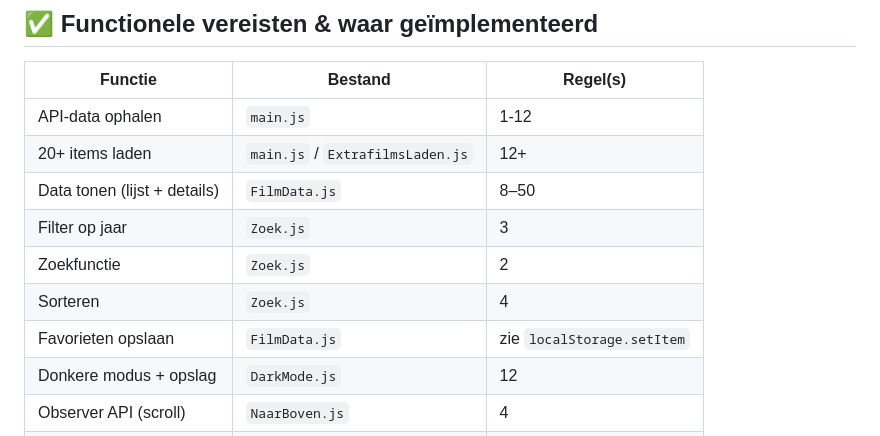
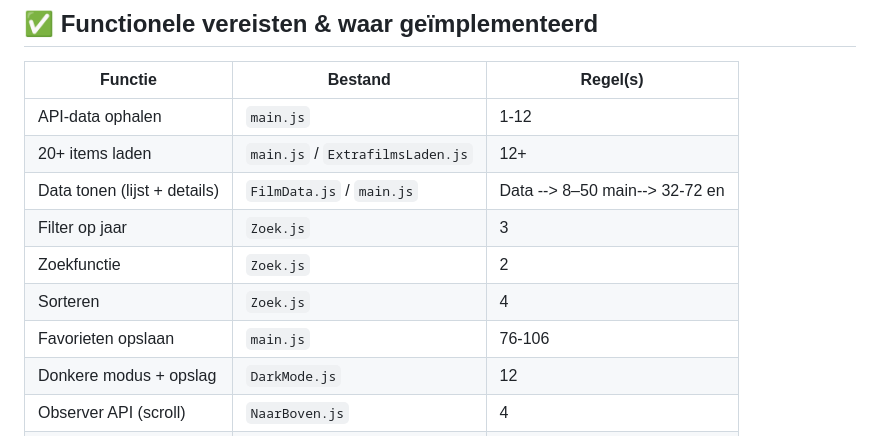
Before and after one commit to MarwanMakouh/Web-Project, a Markdown page: README.md, the part around the change. Drawn GitHub-style.

```diff
--- a/README.md
+++ b/README.md
@@ -38,11 +38,11 @@ Deze SPA maakt gebruik van `The Movie Database API` om realtime filmdata op te h
 |------------------------------|--------------------------------|------------|
 | API-data ophalen             | `main.js`                      | 1-12         |
 | 20+ items laden              | `main.js` / `ExtrafilmsLaden.js` | 12+     |
-| Data tonen (lijst + details) | `FilmData.js`                  | 8–50       |
+| Data tonen (lijst + details) | `FilmData.js` / `main.js`      | Data --> 8–50 main--> 32-72 en  |
 | Filter op jaar               | `Zoek.js`                      | 3          |
 | Zoekfunctie                  | `Zoek.js`                      | 2          |
 | Sorteren                     | `Zoek.js`                      | 4          |
-| Favorieten opslaan           | `FilmData.js`                  | zie `localStorage.setItem` |
+| Favorieten opslaan           | `main.js`                      | 76-106     |
 | Donkere modus + opslag       | `DarkMode.js`                  | 12         |
 | Observer API (scroll)        | `NaarBoven.js`                 | 4          |
 | Responsive design            | `FilmData.css`, `Stijl.css`    | overal     |
```
